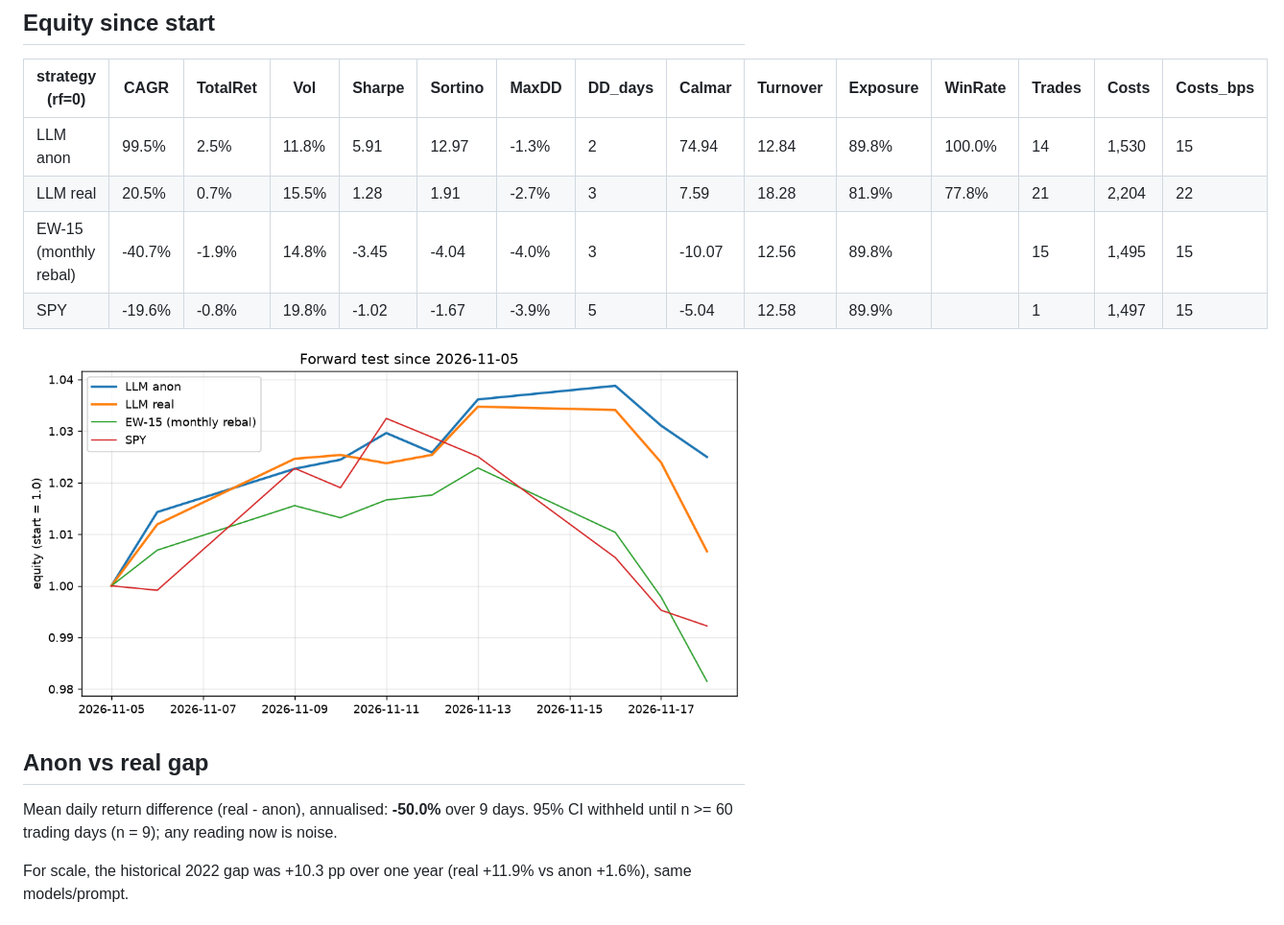
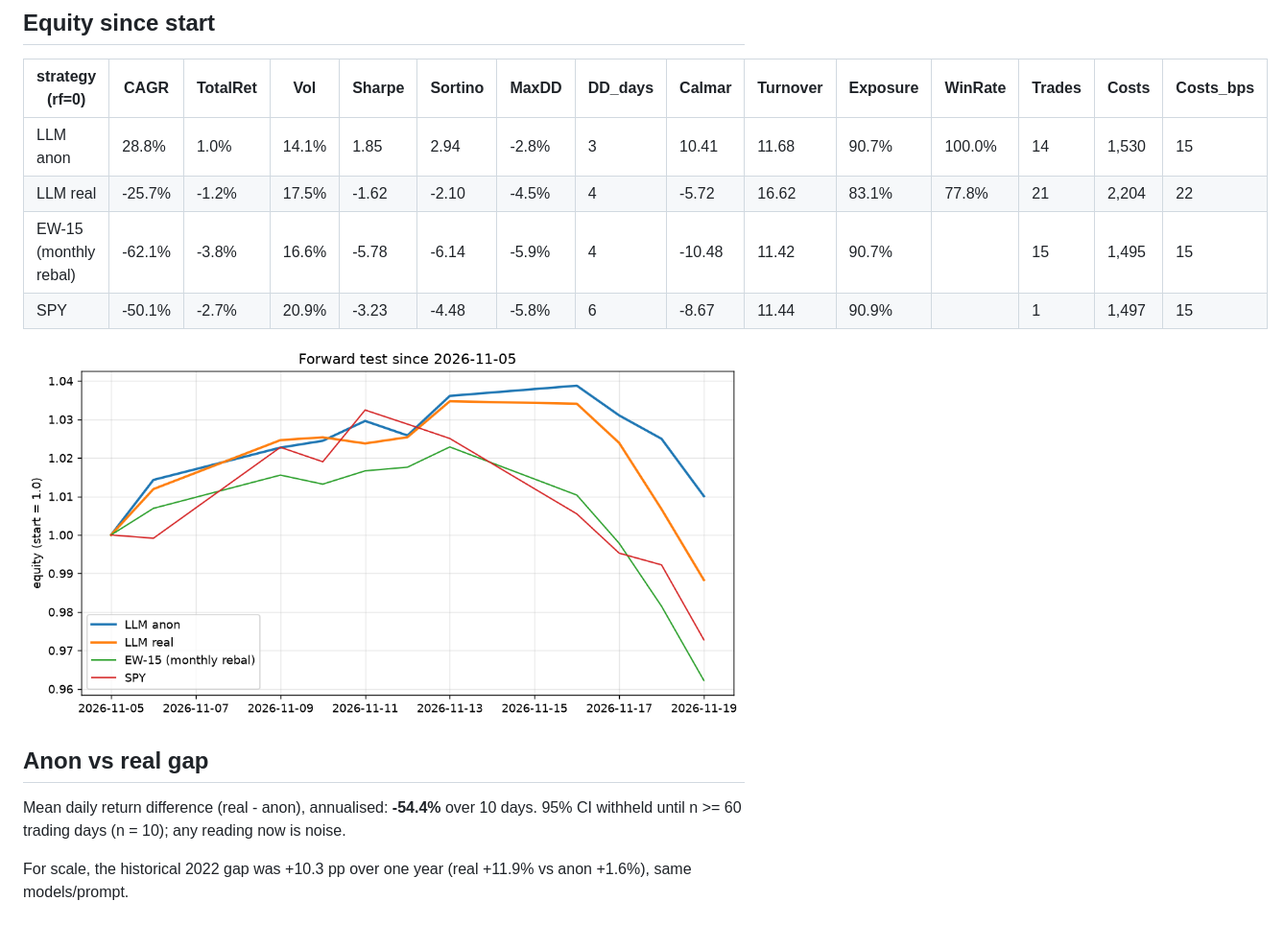
Before and after one commit to dsjwong/stockagent-backtester, a Markdown page: reports/forward.md, the part around one of its changes. Shown at 96% size. Rendered like a GitHub page; pictures changed too: reports/fig/forward.png.

Commit message:
forward: 2026-11-20 daily run (decisions, bars, report)

```diff
--- a/reports/forward.md
+++ b/reports/forward.md
@@ -26,17 +26,17 @@ Bars: 2026-11-05 .. 2026-11-18 (10); decisions: 3 anon / 3 real; model id actual
 
 | strategy (rf=0) | CAGR | TotalRet | Vol | Sharpe | Sortino | MaxDD | DD_days | Calmar | Turnover | Exposure | WinRate | Trades | Costs | Costs_bps |
 |---|---|---|---|---|---|---|---|---|---|---|---|---|---|---|
-| LLM anon | 99.5% | 2.5% | 11.8% | 5.91 | 12.97 | -1.3% | 2 | 74.94 | 12.84 | 89.8% | 100.0% | 14 | 1,530 | 15 |
-| LLM real | 20.5% | 0.7% | 15.5% | 1.28 | 1.91 | -2.7% | 3 | 7.59 | 18.28 | 81.9% | 77.8% | 21 | 2,204 | 22 |
-| EW-15 (monthly rebal) | -40.7% | -1.9% | 14.8% | -3.45 | -4.04 | -4.0% | 3 | -10.07 | 12.56 | 89.8% |  | 15 | 1,495 | 15 |
-| SPY | -19.6% | -0.8% | 19.8% | -1.02 | -1.67 | -3.9% | 5 | -5.04 | 12.58 | 89.9% |  | 1 | 1,497 | 15 |
+| LLM anon | 28.8% | 1.0% | 14.1% | 1.85 | 2.94 | -2.8% | 3 | 10.41 | 11.68 | 90.7% | 100.0% | 14 | 1,530 | 15 |
+| LLM real | -25.7% | -1.2% | 17.5% | -1.62 | -2.10 | -4.5% | 4 | -5.72 | 16.62 | 83.1% | 77.8% | 21 | 2,204 | 22 |
+| EW-15 (monthly rebal) | -62.1% | -3.8% | 16.6% | -5.78 | -6.14 | -5.9% | 4 | -10.48 | 11.42 | 90.7% |  | 15 | 1,495 | 15 |
+| SPY | -50.1% | -2.7% | 20.9% | -3.23 | -4.48 | -5.8% | 6 | -8.67 | 11.44 | 90.9% |  | 1 | 1,497 | 15 |
 
 ![forward equity](fig/forward.png)
 
 ## Anon vs real gap
 
-Mean daily return difference (real - anon), annualised: **-50.0%** over 9 days.
-95% CI withheld until n >= 60 trading days (n = 9); any reading now is noise.
+Mean daily return difference (real - anon), annualised: **-54.4%** over 10 days.
+95% CI withheld until n >= 60 trading days (n = 10); any reading now is noise.
 
 For scale, the historical 2022 gap was +10.3 pp over one year (real +11.9% vs anon +1.6%), same models/prompt.
 
```
Also changed, not shown: other parts of reports/forward.md (+1 -1 lines), 16 other files.
